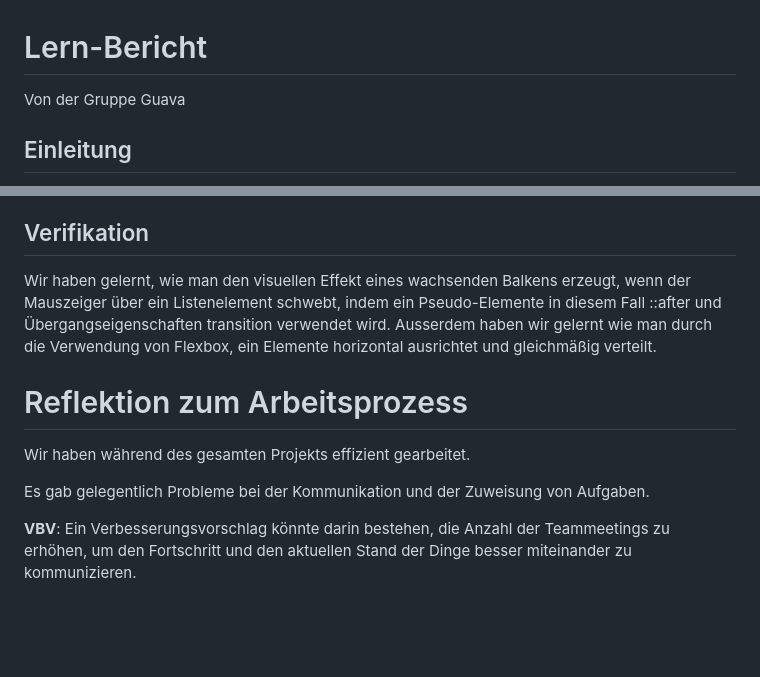
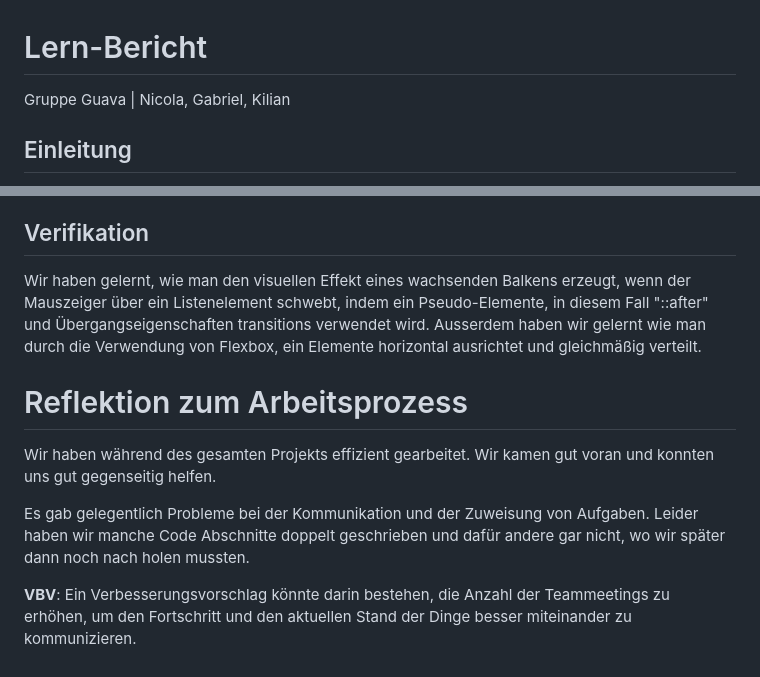
Before and after one commit to HeliumxD/La-1600-Guava, a Markdown page: lernbericht.md, 2 parts joined by grey strips. GitHub-like rendering; blank space fills up the shorter version.

```diff
--- a/lernbericht.md
+++ b/lernbericht.md
@@ -1,6 +1,6 @@
 # Lern-Bericht
 
-Von der Gruppe Guava
+Gruppe Guava | Nicola, Gabriel, Kilian
 
 ## Einleitung
 
@@ -80,13 +80,13 @@ Auf diese Weise entsteht der visuelle Effekt, dass der Balken beim Überfahren m
 
 ## Verifikation
 
-Wir haben gelernt, wie man den visuellen Effekt eines wachsenden Balkens erzeugt, wenn der Mauszeiger über ein Listenelement schwebt, indem ein Pseudo-Elemente in diesem Fall ::after und Übergangseigenschaften transition verwendet wird.
+Wir haben gelernt, wie man den visuellen Effekt eines wachsenden Balkens erzeugt, wenn der Mauszeiger über ein Listenelement schwebt, indem ein Pseudo-Elemente, in diesem Fall "::after" und Übergangseigenschaften transitions verwendet wird.
 Ausserdem haben wir gelernt wie man durch die Verwendung von Flexbox, ein Elemente horizontal ausrichtet und gleichmäßig verteilt.
 
 # Reflektion zum Arbeitsprozess
 
-Wir haben während des gesamten Projekts effizient gearbeitet.
+Wir haben während des gesamten Projekts effizient gearbeitet. Wir kamen gut voran und konnten uns gut gegenseitig helfen.
 
-Es gab gelegentlich Probleme bei der Kommunikation und der Zuweisung von Aufgaben.
+Es gab gelegentlich Probleme bei der Kommunikation und der Zuweisung von Aufgaben. Leider haben wir manche Code Abschnitte doppelt geschrieben und dafür andere gar nicht, wo wir später dann noch nach holen mussten.
 
 **VBV**: Ein Verbesserungsvorschlag könnte darin bestehen, die Anzahl der Teammeetings zu erhöhen, um den Fortschritt und den aktuellen Stand der Dinge besser miteinander zu kommunizieren.
```
